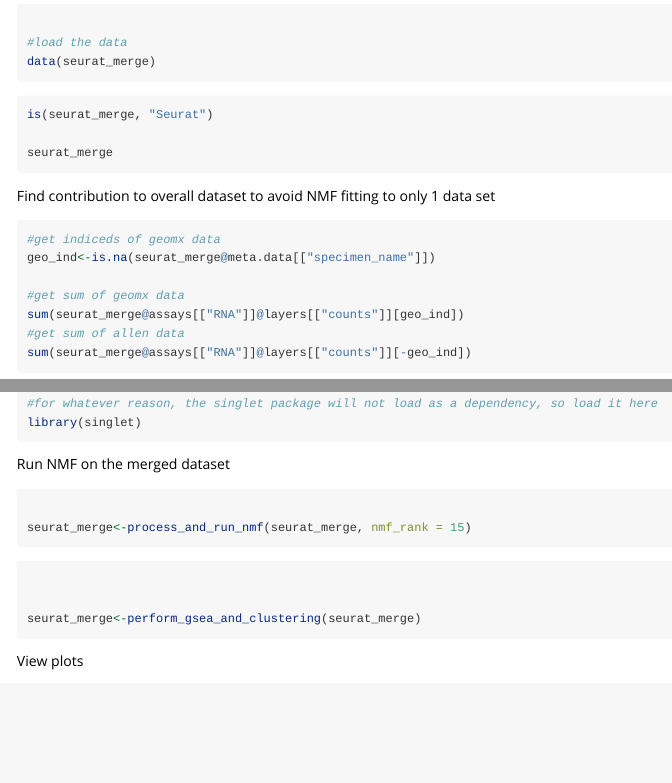
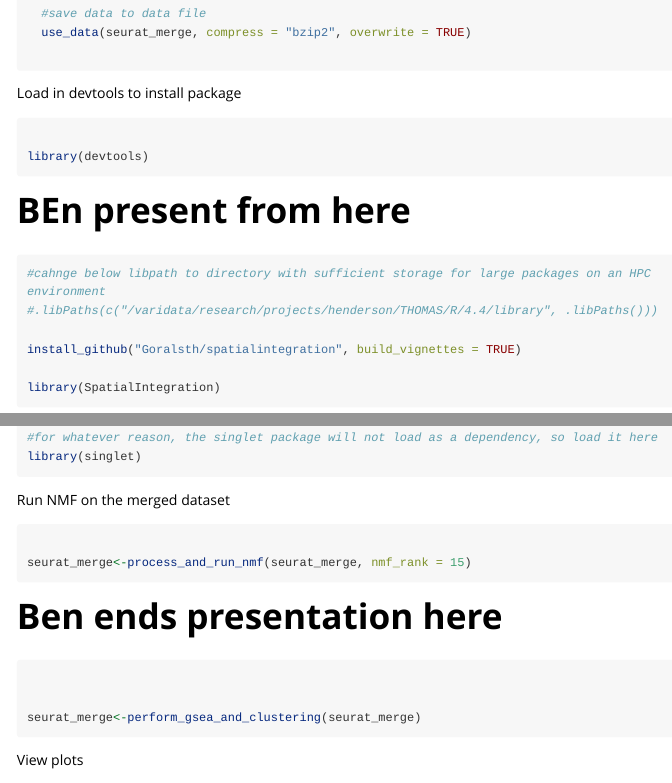
Before and after one commit to Goralsth/spatialintegration, an R Markdown document (vignettes/how_to_run_package.Rmd): the page in a window 1100 px wide, from 2030 px down before the commit and from 1680 px down after it, and a second part further down, joined at a grey line. Rendered offline with R 4.5, knitr and Pandoc, with nearby package versions; the code is not run, so its results and figures are left out; long lines of code are wrapped.

Commit message:
Update how_to_run_package.Rmd

````diff
--- a/vignettes/how_to_run_package.Rmd
+++ b/vignettes/how_to_run_package.Rmd
@@ -105,6 +105,7 @@ library(devtools)
 ```
 
 
+# BEn present from here
 ```{r set lib path and install package}
 #cahnge below libpath to directory with sufficient storage for large packages on an HPC environment
 #.libPaths(c("/varidata/research/projects/henderson/THOMAS/R/4.4/library", .libPaths()))
@@ -158,7 +159,7 @@ Run NMF on the merged dataset
 seurat_merge<-process_and_run_nmf(seurat_merge, nmf_rank = 15)
 
 ```
-
+# Ben ends presentation here
 
 ```{r}
 
````
